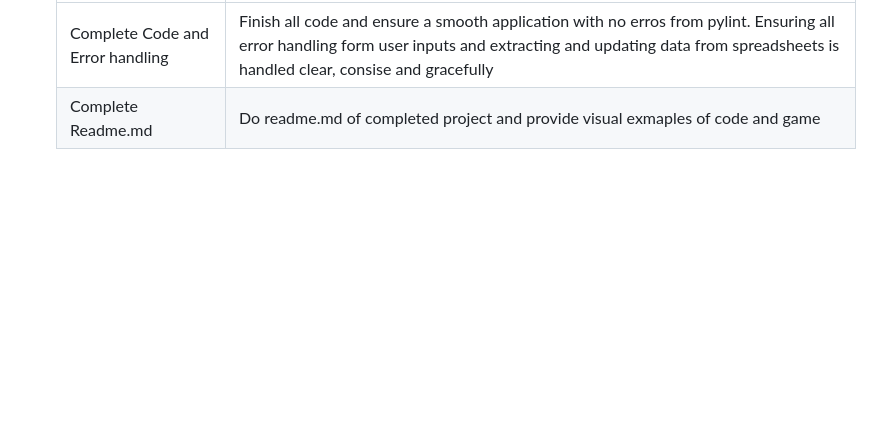
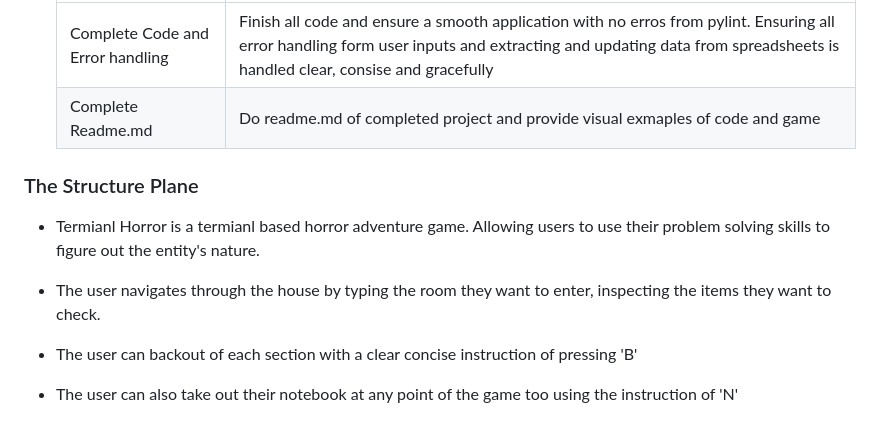
Before and after one commit to Cmorgan21/terminal-horror, a Markdown page: README.md, the part around the change. GitHub-like rendering; blank space fills up the shorter version.

Commit message:
add design structure plane setion README.md

```diff
--- a/README.md
+++ b/README.md
@@ -190,3 +190,13 @@ User is supplied with a notenook which has a variety of uses throughout the game
   | -------------------------------- | ------------------------------------------------------------------------------------------------------------------------------------------------------------------------------------------------------------------- |
   | Complete Code and Error handling | Finish all code and ensure a smooth application with no erros from pylint. Ensuring all error handling form user inputs and extracting and updating data from spreadsheets is handled clear, consise and gracefully |
   | Complete Readme.md               | Do readme.md of completed project and provide visual exmaples of code and game                                                                                                                                      |
+
+### The Structure Plane
+
+- Termianl Horror is a termianl based horror adventure game. Allowing users to use their problem solving skills to figure out the entity's nature.
+
+- The user navigates through the house by typing the room they want to enter, inspecting the items they want to check.
+
+- The user can backout of each section with a clear concise instruction of pressing 'B'
+
+- The user can also take out their notebook at any point of the game too using the instruction of 'N'
```
